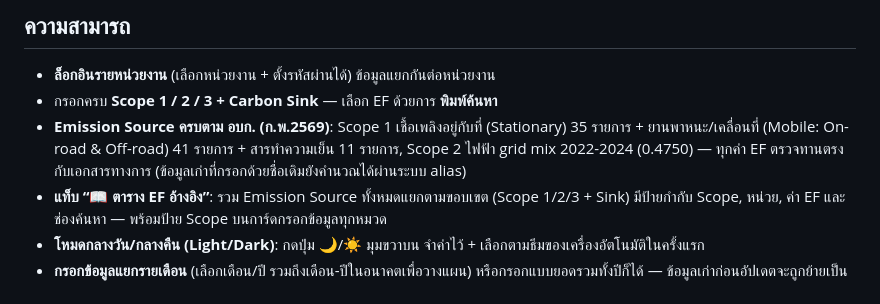
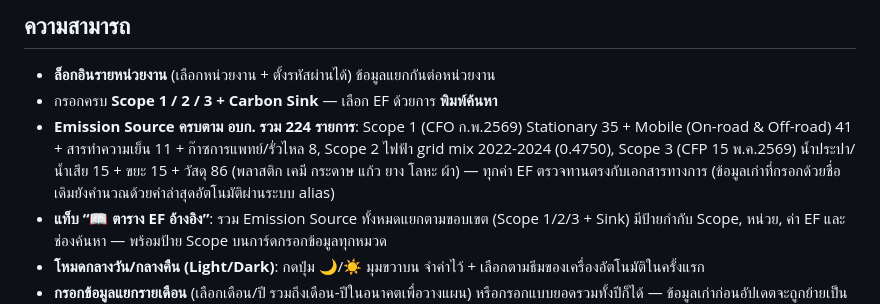
Before and after one commit to szofron/cabonfootprint, a Markdown page: README.md, the part around the change. Rendered like a GitHub page.

Commit message:
อัปเดต README: Emission Source 224 รายการ (CFO+CFP)

```diff
--- a/README.md
+++ b/README.md
@@ -5,7 +5,7 @@
 ## ความสามารถ
 - **ล็อกอินรายหน่วยงาน** (เลือกหน่วยงาน + ตั้งรหัสผ่านได้) ข้อมูลแยกกันต่อหน่วยงาน
 - กรอกครบ **Scope 1 / 2 / 3 + Carbon Sink** — เลือก EF ด้วยการ **พิมพ์ค้นหา**
-- **Emission Source ครบตาม อบก. (ก.พ.2569)**: Scope 1 เชื้อเพลิงอยู่กับที่ (Stationary) 35 รายการ + ยานพาหนะ/เคลื่อนที่ (Mobile: On-road & Off-road) 41 รายการ + สารทำความเย็น 11 รายการ, Scope 2 ไฟฟ้า grid mix 2022-2024 (0.4750) — ทุกค่า EF ตรวจทานตรงกับเอกสารทางการ (ข้อมูลเก่าที่กรอกด้วยชื่อเดิมยังคำนวณได้ผ่านระบบ alias)
+- **Emission Source ครบตาม อบก. รวม 224 รายการ**: Scope 1 (CFO ก.พ.2569) Stationary 35 + Mobile (On-road & Off-road) 41 + สารทำความเย็น 11 + ก๊าซการแพทย์/รั่วไหล 8, Scope 2 ไฟฟ้า grid mix 2022-2024 (0.4750), Scope 3 (CFP 15 พ.ค.2569) น้ำประปา/น้ำเสีย 15 + ขยะ 15 + วัสดุ 86 (พลาสติก เคมี กระดาษ แก้ว ยาง โลหะ ผ้า) — ทุกค่า EF ตรวจทานตรงกับเอกสารทางการ (ข้อมูลเก่าที่กรอกด้วยชื่อเดิมยังคำนวณด้วยค่าล่าสุดอัตโนมัติผ่านระบบ alias)
 - **แท็บ “📖 ตาราง EF อ้างอิง”**: รวม Emission Source ทั้งหมดแยกตามขอบเขต (Scope 1/2/3 + Sink) มีป้ายกำกับ Scope, หน่วย, ค่า EF และช่องค้นหา — พร้อมป้าย Scope บนการ์ดกรอกข้อมูลทุกหมวด
 - **โหมดกลางวัน/กลางคืน (Light/Dark)**: กดปุ่ม 🌙/☀️ มุมขวาบน จำค่าไว้ + เลือกตามธีมของเครื่องอัตโนมัติในครั้งแรก
 - **กรอกข้อมูลแยกรายเดือน** (เลือกเดือน/ปี รวมถึงเดือน-ปีในอนาคตเพื่อวางแผน) หรือกรอกแบบยอดรวมทั้งปีก็ได้ — ข้อมูลเก่าก่อนอัปเดตจะถูกย้ายเป็น "ยอดรวมทั้งปี" อัตโนมัติ
```
